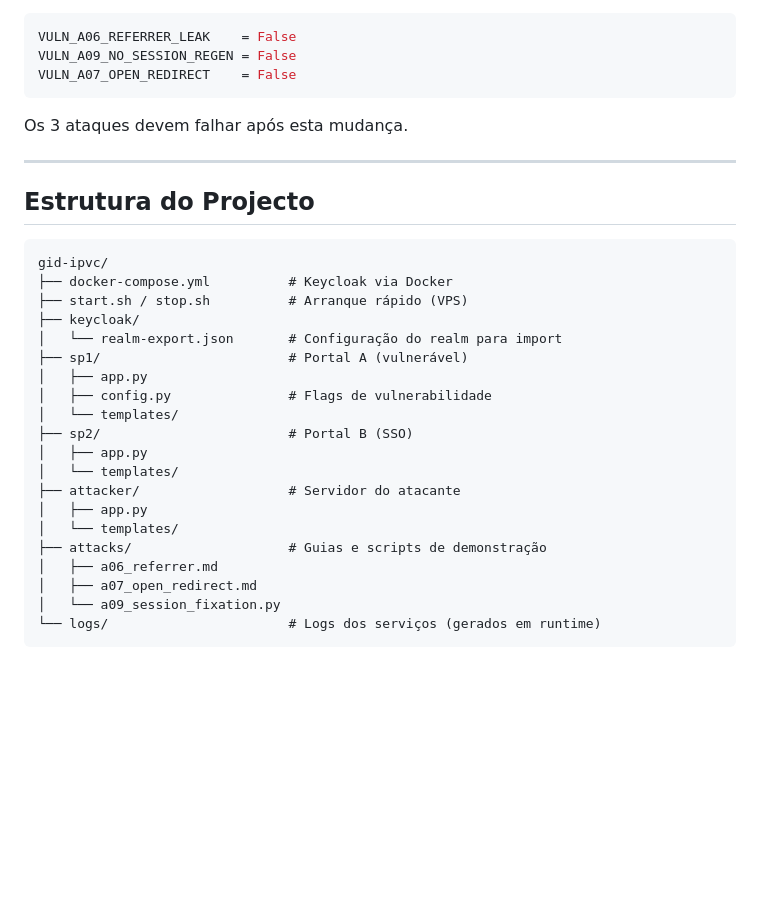
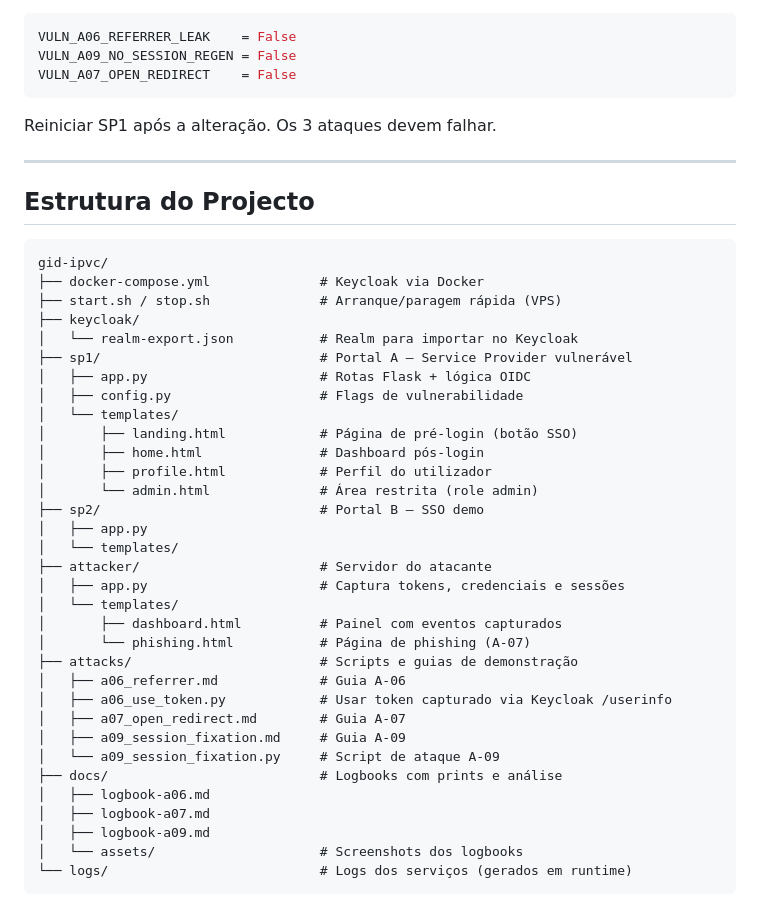
Before and after one commit to pauloipf/gid-ipvc-g4, a Markdown page: README.md, the part around one of its changes. GitHub-like rendering; blank space fills up the shorter version.

````diff
--- a/README.md
+++ b/README.md
@@ -163,7 +173,7 @@ VULN_A09_NO_SESSION_REGEN = False
 VULN_A07_OPEN_REDIRECT    = False
 ```
 
-Os 3 ataques devem falhar após esta mudança.
+Reiniciar SP1 após a alteração. Os 3 ataques devem falhar.
 
 ---
 
@@ -171,23 +181,36 @@ Os 3 ataques devem falhar após esta mudança.
 
 ```
 gid-ipvc/
-├── docker-compose.yml          # Keycloak via Docker
-├── start.sh / stop.sh          # Arranque rápido (VPS)
+├── docker-compose.yml              # Keycloak via Docker
+├── start.sh / stop.sh              # Arranque/paragem rápida (VPS)
 ├── keycloak/
-│   └── realm-export.json       # Configuração do realm para import
-├── sp1/                        # Portal A (vulnerável)
-│   ├── app.py
-│   ├── config.py               # Flags de vulnerabilidade
+│   └── realm-export.json           # Realm para importar no Keycloak
+├── sp1/                            # Portal A — Service Provider vulnerável
+│   ├── app.py                      # Rotas Flask + lógica OIDC
+│   ├── config.py                   # Flags de vulnerabilidade
 │   └── templates/
-├── sp2/                        # Portal B (SSO)
+│       ├── landing.html            # Página de pré-login (botão SSO)
+│       ├── home.html               # Dashboard pós-login
+│       ├── profile.html            # Perfil do utilizador
+│       └── admin.html              # Área restrita (role admin)
+├── sp2/                            # Portal B — SSO demo
 │   ├── app.py
 │   └── templates/
-├── attacker/                   # Servidor do atacante
-│   ├── app.py
+├── attacker/                       # Servidor do atacante
+│   ├── app.py                      # Captura tokens, credenciais e sessões
 │   └── templates/
-├── attacks/                    # Guias e scripts de demonstração
-│   ├── a06_referrer.md
-│   ├── a07_open_redirect.md
-│   └── a09_session_fixation.py
-└── logs/                       # Logs dos serviços (gerados em runtime)
+│       ├── dashboard.html          # Painel com eventos capturados
+│       └── phishing.html           # Página de phishing (A-07)
+├── attacks/                        # Scripts e guias de demonstração
+│   ├── a06_referrer.md             # Guia A-06
+│   ├── a06_use_token.py            # Usar token capturado via Keycloak /userinfo
+│   ├── a07_open_redirect.md        # Guia A-07
+│   ├── a09_session_fixation.md     # Guia A-09
+│   └── a09_session_fixation.py     # Script de ataque A-09
+├── docs/                           # Logbooks com prints e análise
+│   ├── logbook-a06.md
+│   ├── logbook-a07.md
+│   ├── logbook-a09.md
+│   └── assets/                     # Screenshots dos logbooks
+└── logs/                           # Logs dos serviços (gerados em runtime)
 ```
````
Also changed, not shown: other parts of README.md (+74 -64 lines).
